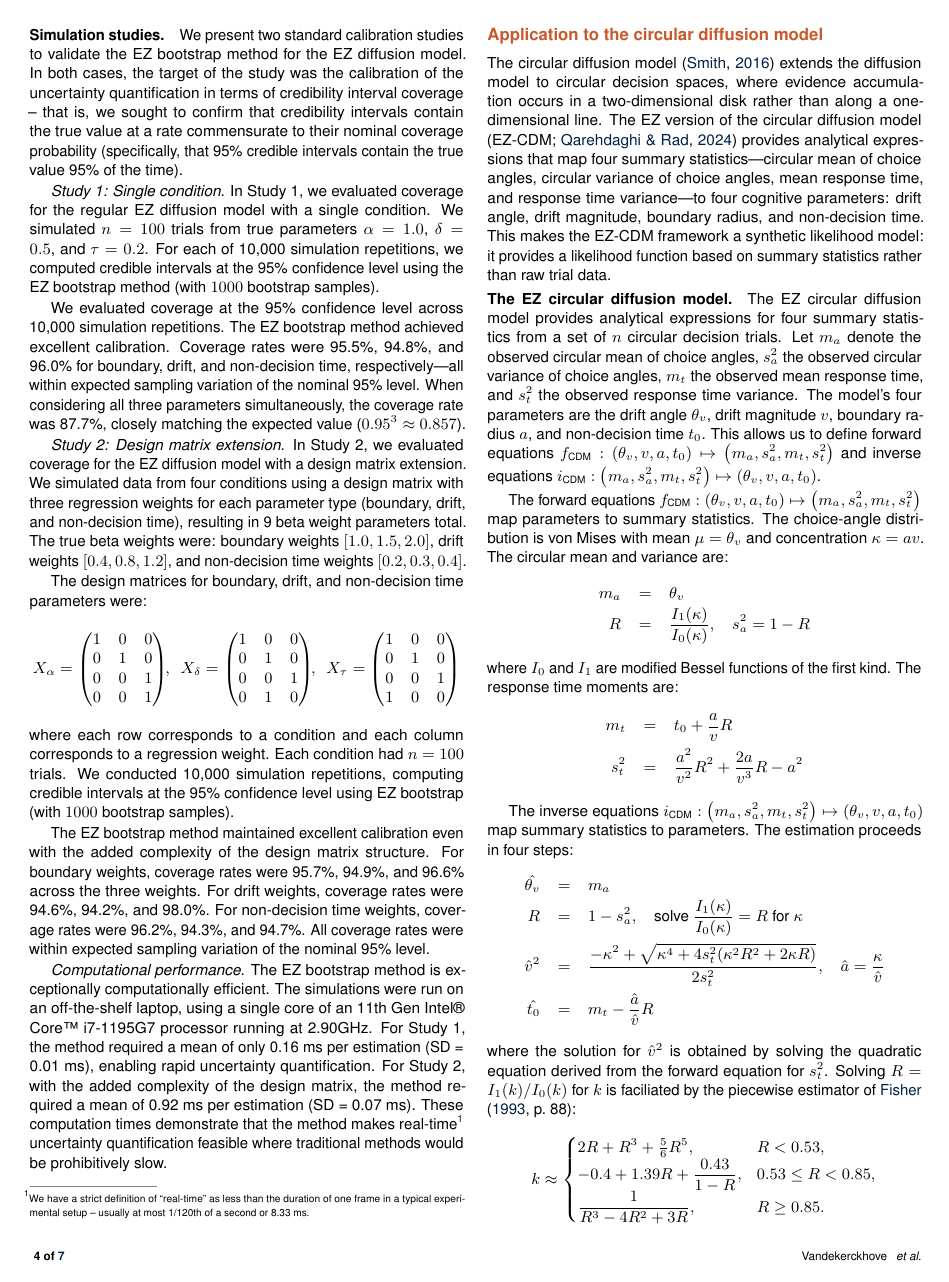
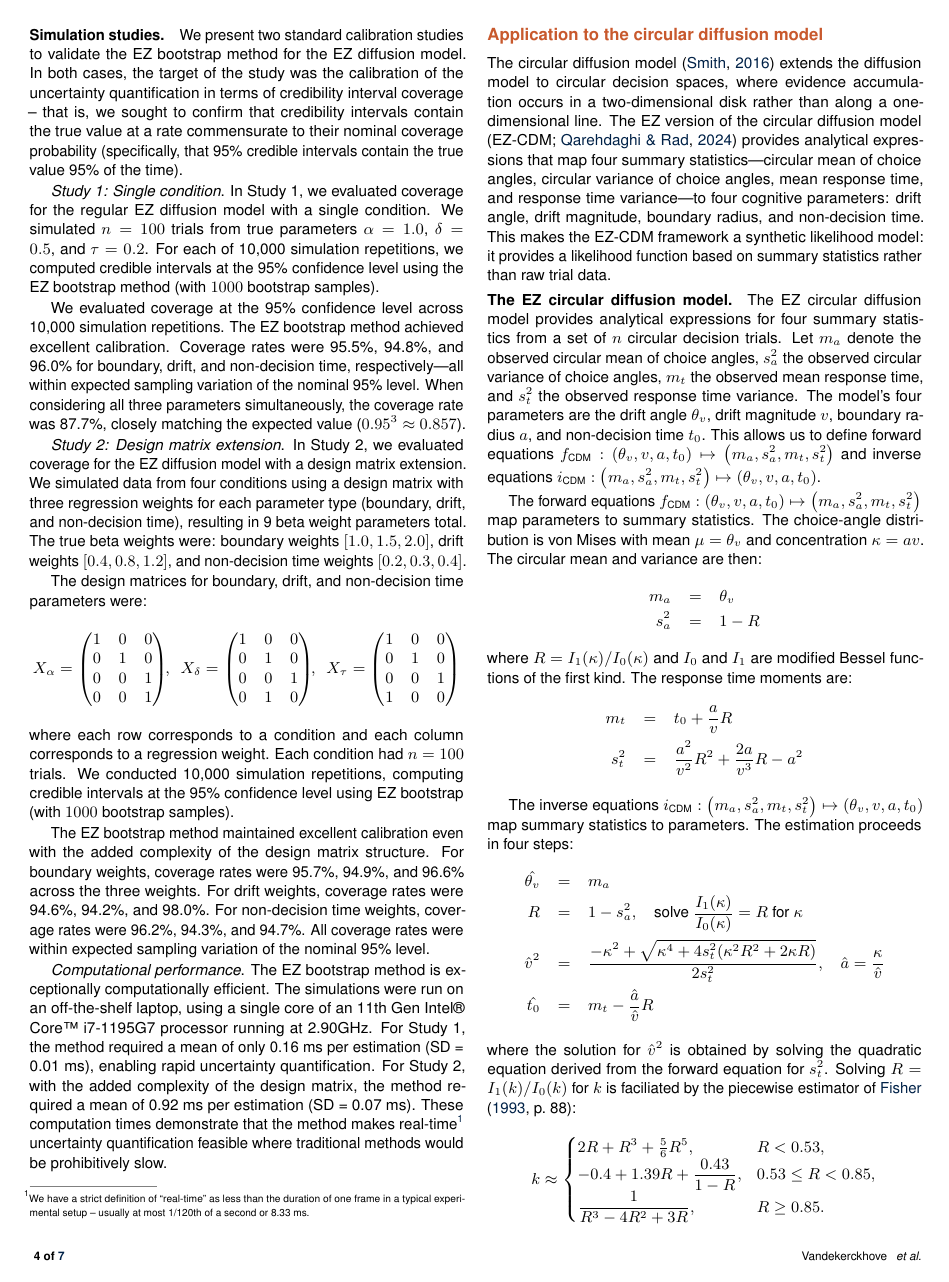
Before and after one commit to joachimvandekerckhove/ez-bootstrap, a LaTeX paper (tex/main.tex): page 4 of 7. Compiled offline with pdfLaTeX.

Commit message:
Updates from Overleaf

```diff
--- a/tex/main.tex
+++ b/tex/main.tex
@@ -281,12 +281,12 @@ i_\text{CDM}:
 $.
 
 The forward equations $f_\text{CDM}: \left(\driftangle, \driftmag, \boundaryradius, \ndtcdm\right) \mapsto \left(\MCA{}, \VCA{}, \MRT{}, \VRT{}\right)$ map parameters to summary statistics. The choice-angle distribution is von Mises with mean $\mu = \driftangle$ and concentration $\kappa = \boundaryradius\driftmag$.
-The circular mean and variance are:
+The circular mean and variance are then:
 \begin{eqnarray}
 \MCA{} &=& \driftangle \nonumber\\
-R &=& \frac{I_1(\kappa)}{I_0(\kappa)}, \quad \VCA{} = 1 - R \nonumber
+\VCA{} &=& 1 - R \nonumber
 \end{eqnarray}
-where $I_0$ and $I_1$ are modified Bessel functions of the first kind. The response time moments are:
+where $R = {I_1(\kappa)}/{I_0(\kappa)}$ and $I_0$ and $I_1$ are modified Bessel functions of the first kind. The response time moments are:
 \begin{eqnarray}
 \MRT{} &=& \ndtcdm + \frac{\boundaryradius}{\driftmag} R \nonumber\\
 \VRT{} &=& \frac{\boundaryradius^2}{\driftmag^2} R^2 + \frac{2\boundaryradius}{\driftmag^3} R - \boundaryradius^2 \nonumber
```
